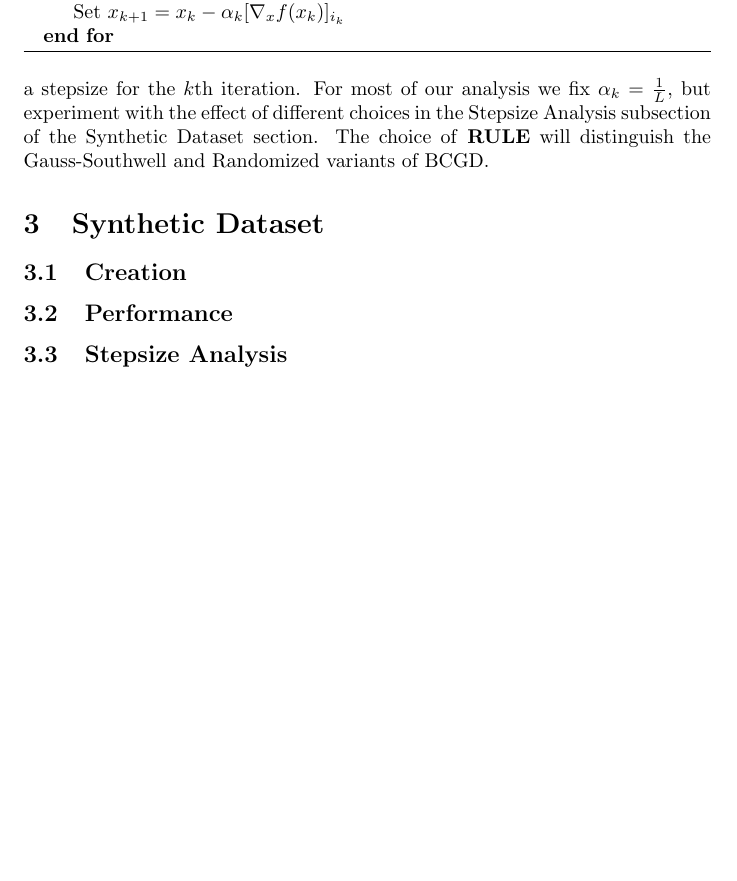
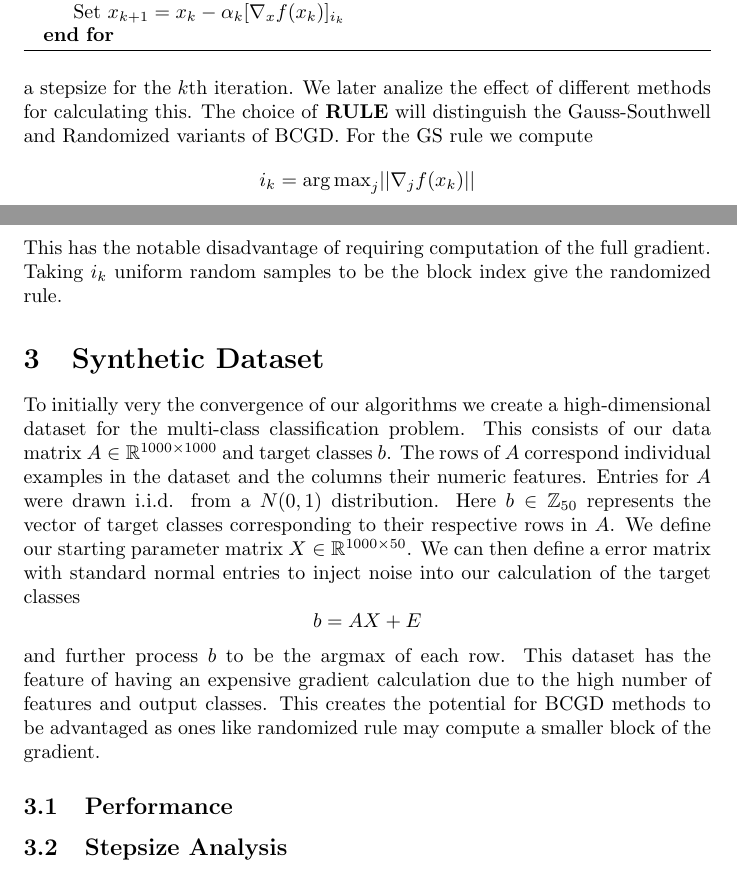
Before and after one commit to Aiecco/BCGD-methods, a LaTeX document (Report/Report.tex): part of page 2 of 2 before the commit and two parts of pages 2 and 3 of 3 after it, the two joined at a grey line, cut so that both start at the same text, the shorter picture padded with empty space. Compiled offline with pdfLaTeX.

Commit message:
report update

```diff
--- a/Report/Report.tex
+++ b/Report/Report.tex
@@ -5,9 +5,15 @@
 \usepackage{amsmath}
 \usepackage{amsfonts}
 \usepackage{amssymb}
+\usepackage{authblk}
 
-\title{ODS-24 sratch}
-\author{Tanner Aaron Graves}
+\title{Gradient Methods for Muli-class Logistic Regression}
+\author{Alessandro Pala - 2107800 \and
+Tanner Aaron Graves - 2073559\and
+Alisa Snezskaia - 2107497\and
+Anna Glado - ######}
+
+%\affil{Optimazation for DataScience, UniPD}
 \date{May 2024}
 
 \begin{document}
@@ -50,10 +56,15 @@ BCGD methods are specialized in optimizing high dimensional problems where where
 \EndFor
 \end{algorithmic}
 \end{algorithm}
-Above $\alpha_k \geq 0$ is a stepsize for the $k$th iteration. For most of our analysis we fix $\alpha_k = \frac{1}{L}$, but experiment with the effect of different choices in the Stepsize Analysis subsection of the Synthetic Dataset section. The choice of \textbf{RULE} will distinguish the Gauss-Southwell and Randomized variants of BCGD.
+Above $\alpha_k \geq 0$ is a stepsize for the $k$th iteration. We later analize the effect of different methods for calculating this. The choice of \textbf{RULE} will distinguish the Gauss-Southwell and Randomized variants of BCGD. For the GS rule we compute
+$$i_k = {\arg\max}_j ||\nabla_j f(x_k)||$$
+This has the notable disadvantage of requiring computation of the full gradient.
+Taking $i_k$ uniform random samples to be the block index give the randomized rule.
 
 \section{Synthetic Dataset}
-\subsection{Creation}
+To initially very the convergence of our algorithms we create a high-dimensional dataset for the multi-class classification problem. This consists of our data matrix $A\in\mathbb{R}^{1000\times1000}$ and target classes $b$. The rows of $A$ correspond individual examples in the dataset and the columns their numeric features. Entries for $A$ were drawn i.i.d. from a $N(0,1)$ distribution. Here $b\in\mathbb{Z}_{50}$ represents the vector of target classes corresponding to their respective rows in $A$. We define our starting parameter matrix $X\in\mathbb{R}^{1000\times50}$. We can then define a error matrix with standard normal entries to inject noise into our calculation of the target classes
+$$b = AX + E$$
+and further process $b$ to be the argmax of each row. This dataset has the feature of having an expensive gradient calculation due to the high number of features and output classes. This creates the potential for BCGD methods to be advantaged as ones like randomized rule may compute a smaller block of the gradient.
 \subsection{Performance}
 \subsection{Stepsize Analysis}
 \section{Real-world Dataset}
```
Also changed, not shown: Report/Report.pdf.
